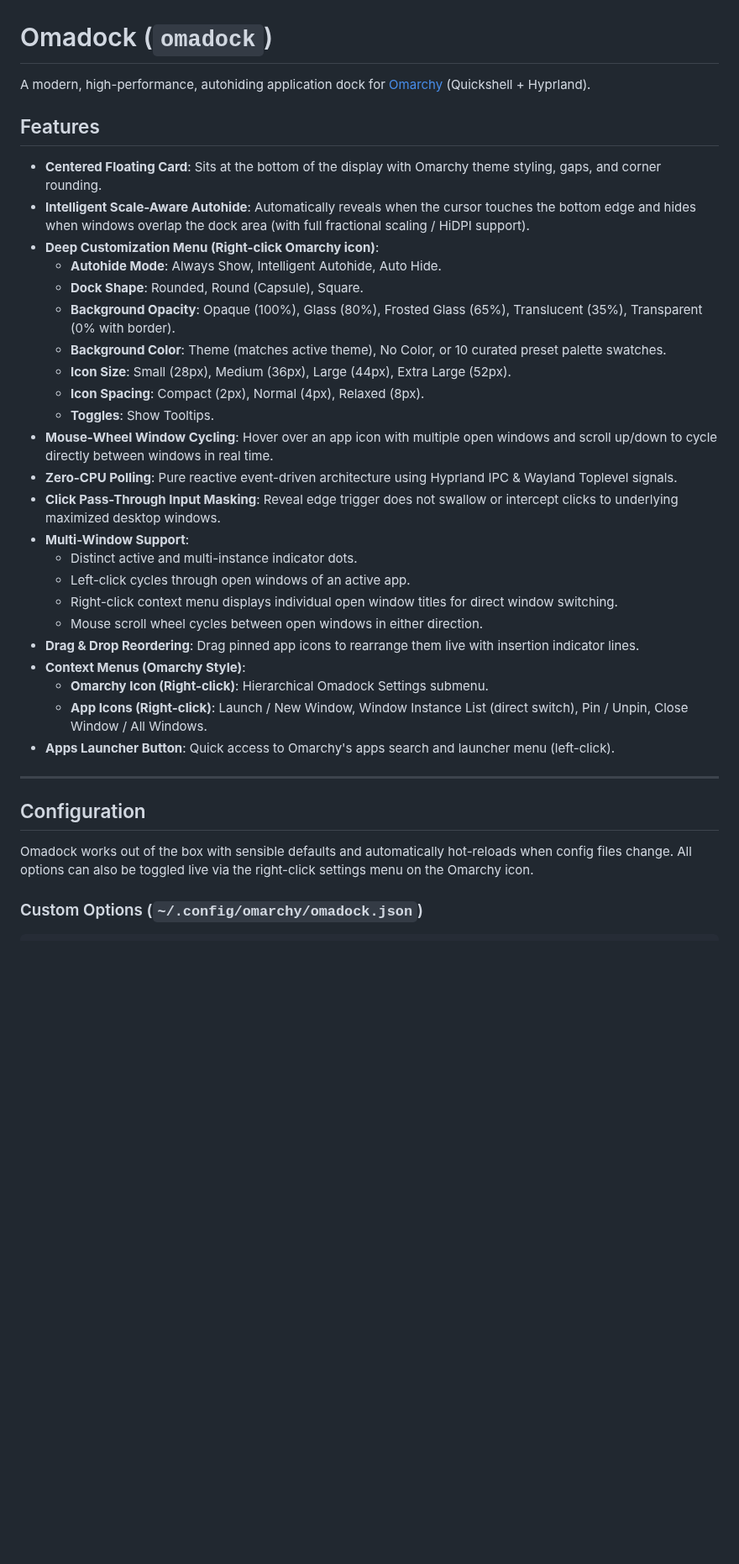
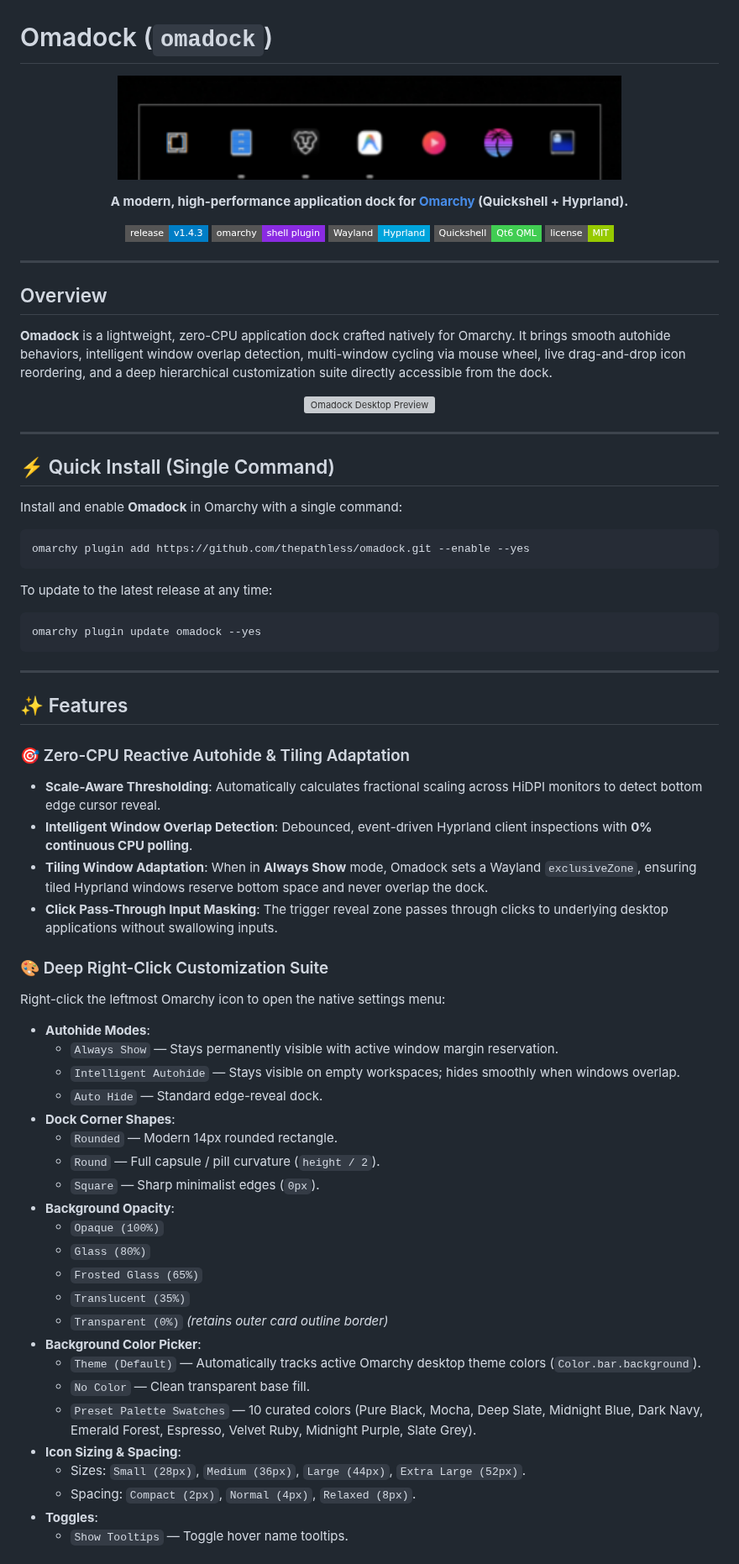
Before and after one commit to thepathless/omadock, a Markdown page: README.md, the part around one of its changes. Shown at 84% size. Rendered like a GitHub page; pictures changed too: assets/preview-dock.png (added); badges without logos; blank space fills up the shorter version; grey boxes are pictures that could not be loaded.

Commit message:
docs: add screenshots, badges, and comprehensive production guide to README

````diff
--- a/README.md
+++ b/README.md
@@ -1,37 +1,80 @@
 # Omadock (`omadock`)
 
-A modern, high-performance, autohiding application dock for [Omarchy](https://omarchy.org) (Quickshell + Hyprland).
+<p align="center">
+  <img src="assets/preview-dock.png" alt="Omadock Preview" width="600" />
+</p>
 
-## Features
+<p align="center">
+  <b>A modern, high-performance application dock for <a href="https://omarchy.org">Omarchy</a> (Quickshell + Hyprland).</b>
+</p>
 
-- **Centered Floating Card**: Sits at the bottom of the display with Omarchy theme styling, gaps, and corner rounding.
-- **Intelligent Scale-Aware Autohide**: Automatically reveals when the cursor touches the bottom edge and hides when windows overlap the dock area (with full fractional scaling / HiDPI support).
-- **Deep Customization Menu (Right-click Omarchy icon)**:
-  - **Autohide Mode**: Always Show, Intelligent Autohide, Auto Hide.
-  - **Dock Shape**: Rounded, Round (Capsule), Square.
-  - **Background Opacity**: Opaque (100%), Glass (80%), Frosted Glass (65%), Translucent (35%), Transparent (0% with border).
-  - **Background Color**: Theme (matches active theme), No Color, or 10 curated preset palette swatches.
-  - **Icon Size**: Small (28px), Medium (36px), Large (44px), Extra Large (52px).
-  - **Icon Spacing**: Compact (2px), Normal (4px), Relaxed (8px).
-  - **Toggles**: Show Tooltips.
-- **Mouse-Wheel Window Cycling**: Hover over an app icon with multiple open windows and scroll up/down to cycle directly between windows in real time.
-- **Zero-CPU Polling**: Pure reactive event-driven architecture using Hyprland IPC & Wayland Toplevel signals.
-- **Click Pass-Through Input Masking**: Reveal edge trigger does not swallow or intercept clicks to underlying maximized desktop windows.
-- **Multi-Window Support**:
-  - Distinct active and multi-instance indicator dots.
-  - Left-click cycles through open windows of an active app.
-  - Right-click context menu displays individual open window titles for direct window switching.
-  - Mouse scroll wheel cycles between open windows in either direction.
-- **Drag & Drop Reordering**: Drag pinned app icons to rearrange them live with insertion indicator lines.
-- **Context Menus (Omarchy Style)**:
-  - **Omarchy Icon (Right-click)**: Hierarchical Omadock Settings submenu.
-  - **App Icons (Right-click)**: Launch / New Window, Window Instance List (direct switch), Pin / Unpin, Close Window / All Windows.
-- **Apps Launcher Button**: Quick access to Omarchy's apps search and launcher menu (left-click).
+<p align="center">
+  <a href="https://github.com/thepathless/omadock/releases"><img src="https://img.shields.io/badge/release-v1.4.3-blue?style=flat-square" alt="Release" /></a>
+  <a href="https://omarchy.org"><img src="https://img.shields.io/badge/omarchy-shell_plugin-blueviolet?style=flat-square" alt="Omarchy" /></a>
+  <a href="https://hyprland.org"><img src="https://img.shields.io/badge/Wayland-Hyprland-00a4dc?style=flat-square" alt="Hyprland" /></a>
+  <a href="https://quickshell.org"><img src="https://img.shields.io/badge/Quickshell-Qt6_QML-41cd52?style=flat-square" alt="Quickshell" /></a>
+  <a href="LICENSE"><img src="https://img.shields.io/badge/license-MIT-green?style=flat-square" alt="License" /></a>
+</p>
 
 ---
 
-## Configuration
+## Overview
 
-Omadock works out of the box with sensible defaults and automatically hot-reloads when config files change. All options can also be toggled live via the right-click settings menu on the Omarchy icon.
+**Omadock** is a lightweight, zero-CPU application dock crafted natively for Omarchy. It brings smooth autohide behaviors, intelligent window overlap detection, multi-window cycling via mouse wheel, live drag-and-drop icon reordering, and a deep hierarchical customization suite directly accessible from the dock.
 
-### Custom Options (`~/.config/omarchy/omadock.json`)
+<p align="center">
+  <img src="assets/preview-desktop.png" alt="Omadock Desktop Preview" width="900" />
+</p>
+
+---
+
+## ⚡ Quick Install (Single Command)
+
+Install and enable **Omadock** in Omarchy with a single command:
+
+```bash
+omarchy plugin add https://github.com/thepathless/omadock.git --enable --yes
+```
+
+To update to the latest release at any time:
+
+```bash
+omarchy plugin update omadock --yes
+```
+
+---
+
+## ✨ Features
+
+### 🎯 Zero-CPU Reactive Autohide & Tiling Adaptation
+- **Scale-Aware Thresholding**: Automatically calculates fractional scaling across HiDPI monitors to detect bottom edge cursor reveal.
+- **Intelligent Window Overlap Detection**: Debounced, event-driven Hyprland client inspections with **0% continuous CPU polling**.
+- **Tiling Window Adaptation**: When in **Always Show** mode, Omadock sets a Wayland `exclusiveZone`, ensuring tiled Hyprland windows reserve bottom space and never overlap the dock.
+- **Click Pass-Through Input Masking**: The trigger reveal zone passes through clicks to underlying desktop applications without swallowing inputs.
+
+### 🎨 Deep Right-Click Customization Suite
+Right-click the leftmost Omarchy icon to open the native settings menu:
+- **Autohide Modes**:
+  - `Always Show` — Stays permanently visible with active window margin reservation.
+  - `Intelligent Autohide` — Stays visible on empty workspaces; hides smoothly when windows overlap.
+  - `Auto Hide` — Standard edge-reveal dock.
+- **Dock Corner Shapes**:
+  - `Rounded` — Modern 14px rounded rectangle.
+  - `Round` — Full capsule / pill curvature (`height / 2`).
+  - `Square` — Sharp minimalist edges (`0px`).
+- **Background Opacity**:
+  - `Opaque (100%)`
+  - `Glass (80%)`
+  - `Frosted Glass (65%)`
+  - `Translucent (35%)`
+  - `Transparent (0%)` *(retains outer card outline border)*
+- **Background Color Picker**:
+  - `Theme (Default)` — Automatically tracks active Omarchy desktop theme colors (`Color.bar.background`).
+  - `No Color` — Clean transparent base fill.
+  - `Preset Palette Swatches` — 10 curated colors (Pure Black, Mocha, Deep Slate, Midnight Blue, Dark Navy, Emerald Forest, Espresso, Velvet Ruby, Midnight Purple, Slate Grey).
+- **Icon Sizing & Spacing**:
+  - Sizes: `Small (28px)`, `Medium (36px)`, `Large (44px)`, `Extra Large (52px)`.
+  - Spacing: `Compact (2px)`, `Normal (4px)`, `Relaxed (8px)`.
+- **Toggles**:
+  - `Show Tooltips` — Toggle hover name tooltips.
+
````
Also changed, not shown: other parts of README.md (+52 -20 lines), 2 other files.
